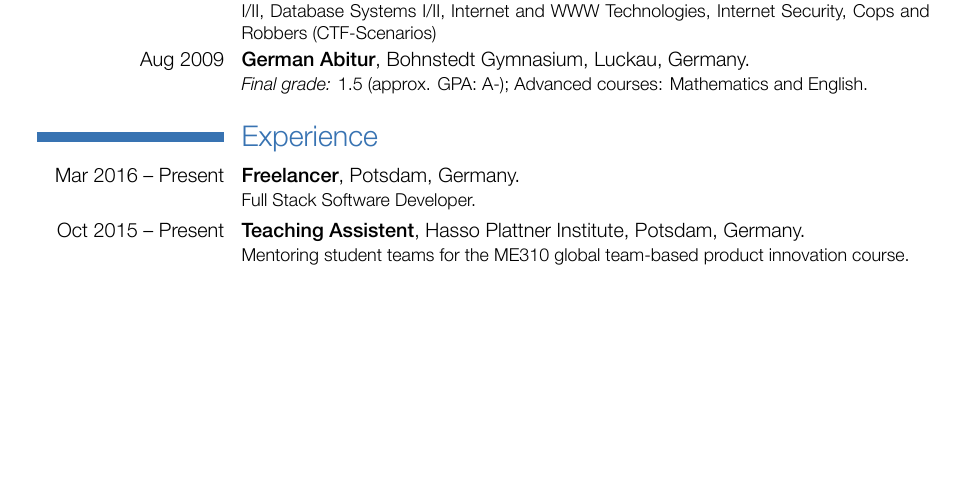
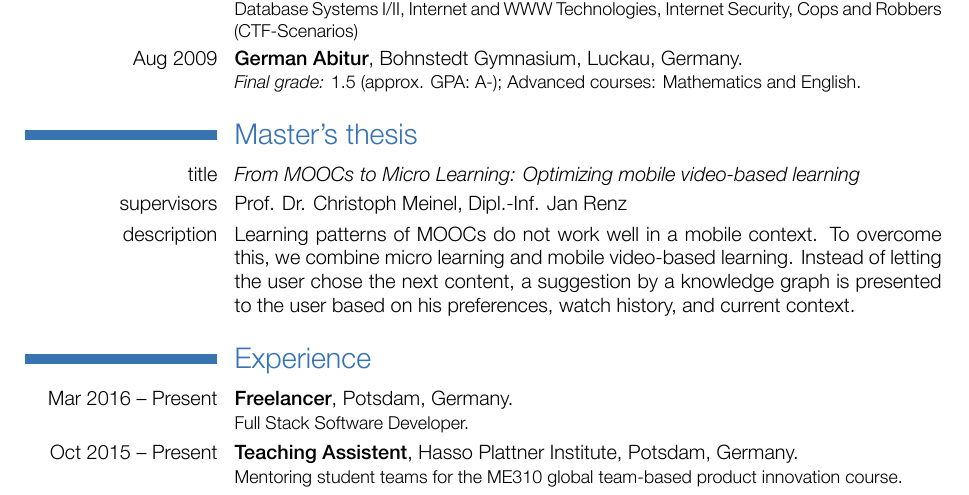
Before and after one commit to mathebox/cv, a LaTeX CV (src/maxbothe-cv.tex): part of page 1 of 2, cut so that both start at the same text, the shorter picture padded with empty space. The pictures show the PDF file maxbothe-cv.pdf that the author committed with the source.

Commit message:
Add master's thesis.

```diff
--- a/src/maxbothe-cv.tex
+++ b/src/maxbothe-cv.tex
@@ -55,10 +55,11 @@
 \textit{Relevant coursework:} Software Architecture, Software Technology I/II, Operating Systems I/II, Database Systems I/II, Internet and WWW Technologies, Internet Security, Cops and Robbers (CTF-Scenarios)}
 \cventry{Aug 2009}{German Abitur}{Bohnstedt Gymnasium}{Luckau, Germany}{}{\textit{Final grade:} 1.5 (approx. GPA: A-); Advanced courses: Mathematics and English.}
 
-%\section{Master thesis}
-%\cvitem{title}{\emph{Title}}
-%\cvitem{supervisors}{Supervisors}
-%\cvitem{description}{Short thesis abstract}
+\section{Master's thesis}
+\cvitem{title}{\emph{From MOOCs to Micro Learning: Optimizing mobile video-based learning}}
+\cvitem{supervisors}{Prof. Dr. Christoph Meinel, Dipl.-Inf. Jan Renz}
+\cvitem{description}{Learning patterns of MOOCs do not work well in a mobile context. To overcome this, we combine micro learning and mobile video-based learning. Instead of letting the user chose the next content, a suggestion by a knowledge graph is presented to the user based on his preferences, watch history, and current context.
+}
 
 \section{Experience}
 \cvexperience{Mar 2016 -- Present}{Freelancer}{Potsdam, Germany}{}{Full Stack Software Developer.}
```
Also changed, not shown: src/maxbothe-cv.cls (+1 -1 lines), maxbothe-cv.pdf, src/maxbothe-cv.tex (4 more changed lines).
